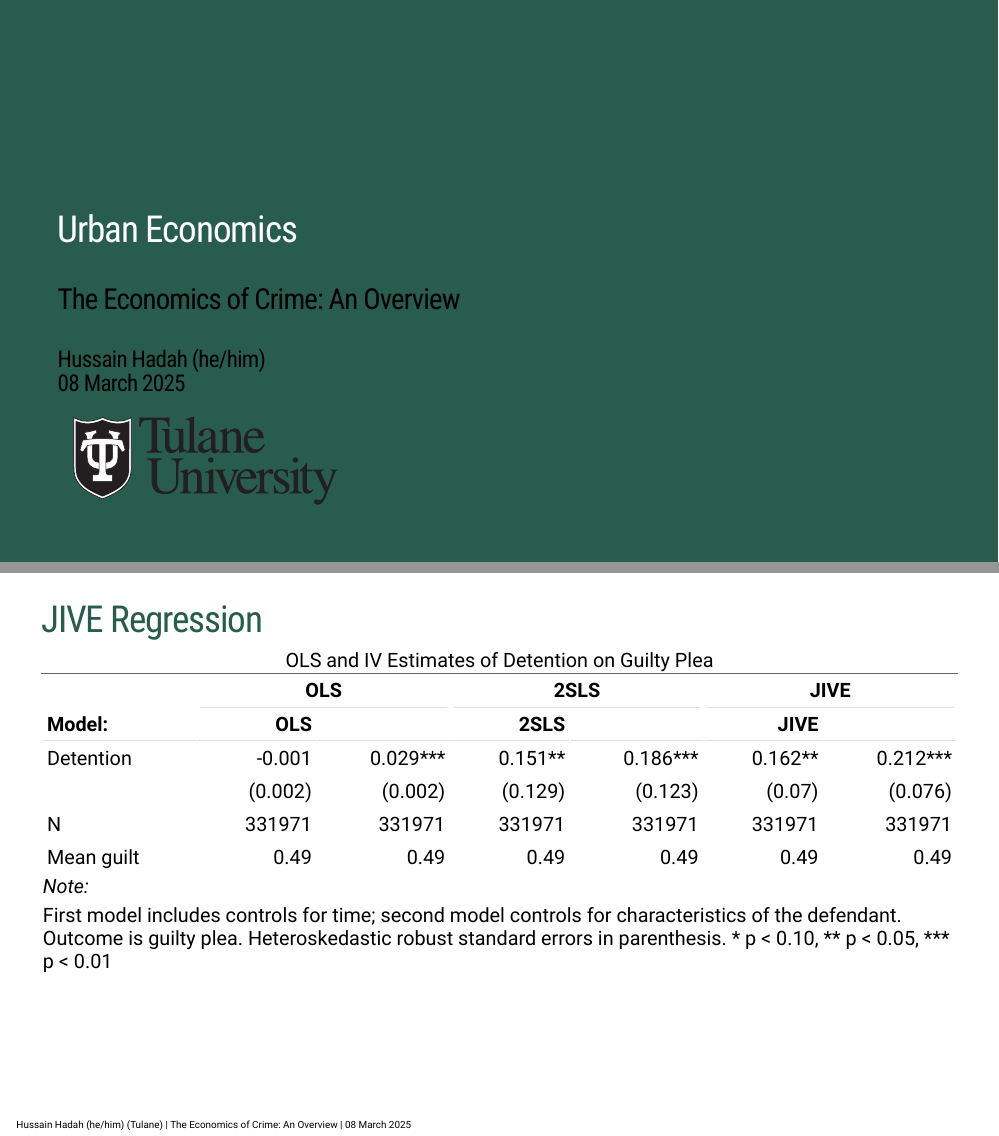
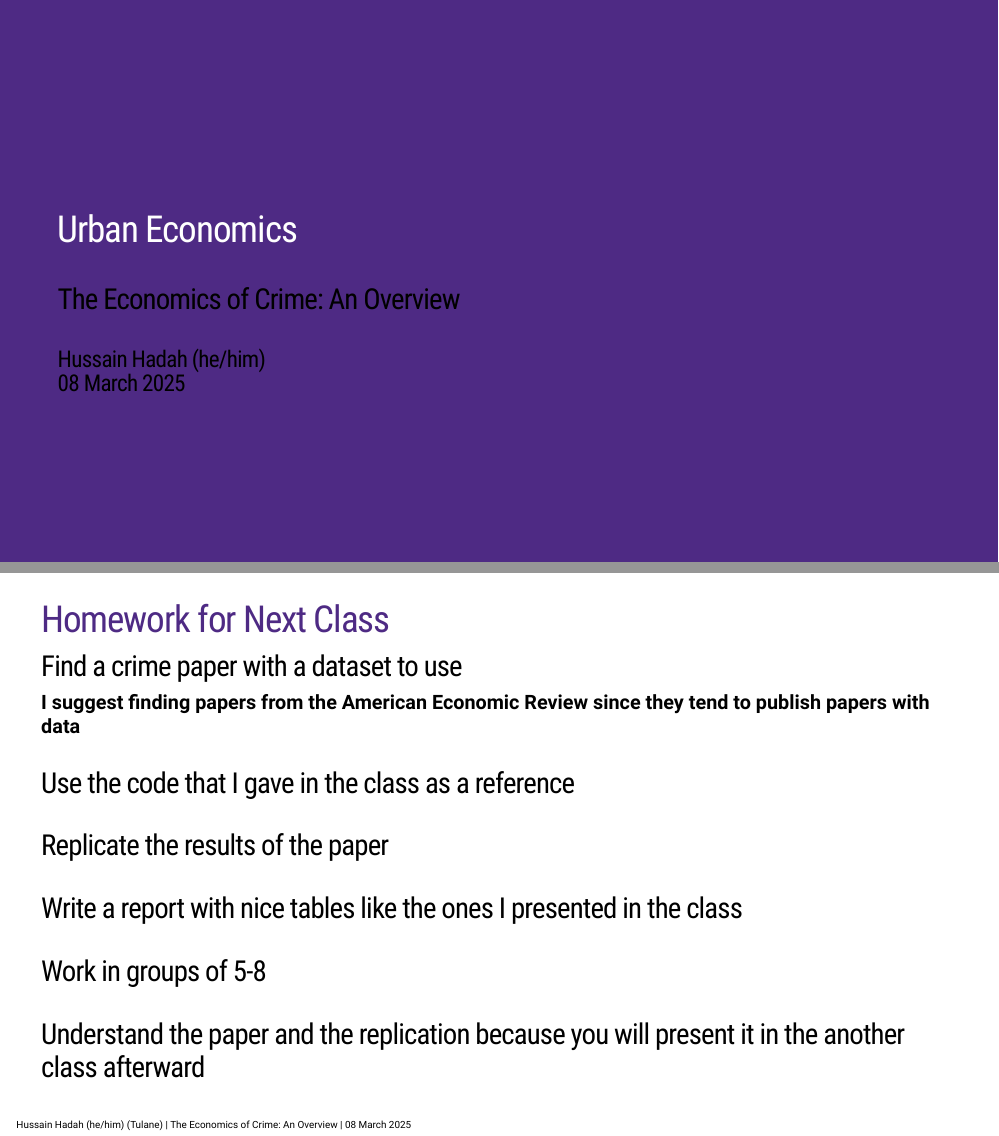
Before and after one commit to hhadah/nw-class, an R Markdown document (intro.Rmd): pages 1 and 67 of 67 before the commit and pages 1 and 68 of 68 after it, joined at a grey line. The pictures show the slides in the output file intro.html that the author committed with the source; the slides are laid out offline by our stand-in for remark.js, each with all of its steps uncovered, in fonts that may differ from those the slides ask for, and without slide numbers, shadows or browser add-ons; a font, style sheet, LaTeX package, included part or bibliography that could not be used is replaced or left out; library style sheets and scripts come from the installed R packages.

Commit message:
some more personalization

````diff
--- a/assets/tulane.css
+++ b/assets/tulane.css
@@ -15,7 +15,7 @@ To specify the margin of the first title h1
   margin-bottom: 10px;
 }
 .remark-slide-content > h2:first-of-type {
-  color: #285c4d;
+  color: #4E2A84;
   margin-top: 5px;
   margin-bottom: 10px;
 }
@@ -60,7 +60,7 @@ To specify the margin of the first title h1
 
 /* Change default inverse background colour */
 .inverse {
-  background-color: #0148A4;
+  background-color: #4E2A84;
   text-shadow: 0 0 20px #333;
 }
 .inverse .remark-slide-number {
@@ -75,7 +75,7 @@ To specify the margin of the first title h1
   background-color: #CC9900;
 }
 .tulane-green {
-  background-color: #285c4d;
+  background-color: #4E2A84;
   color: white;
 }
 .tulane-crawfest {
@@ -87,7 +87,7 @@ To specify the margin of the first title h1
 .segue {
   text-align: center;
   vertical-align: middle;
-  background-color: #0148A4;
+  background-color: #4E2A84;
   color: #FFFFFF;  /* Updated color to white */
   text-shadow: 0 0 20px #333;
 }
@@ -98,7 +98,7 @@ To specify the margin of the first title h1
 .segue-green {
   text-align: center;
   vertical-align: middle;
-  background-color: #285c4d;
+  background-color: #4E2A84;
   color: #FFFFFF;  /* Updated color to white */
   text-shadow: 0 0 20px #333;
 }
@@ -109,7 +109,7 @@ To specify the margin of the first title h1
 .segue-yellow {
   text-align: center;
   vertical-align: middle;
-  background-color: #FFB800;
+  background-color: #FFC520;
   color: #FFFFFF;  /* Updated color to white */
   text-shadow: 0 0 2px #333;
 }
@@ -358,18 +358,18 @@ slides > slide {
   /*
   background-position: 10% 90%, 100% 50%;
   background-size: 160px, 50% 100%;
-  background-color: #285c4d;
+  background-color: #4E2A84;
   /*padding-left: 100px;   delete this for 4:3 aspect ratio */
 /*
 }
 */
 
 .title-slide {
-  background-image: url(TulaneLogo-black.svg);
+  /* background-image: url(TulaneLogo-black.svg); */
   /* background-image: url(https://sydney.edu.au/etc/designs/corporate-commons/bower_components/corporate-frontend/dist/assets/img/TulaneLogo.svg); */
   background-position: 10% 90%;
   background-size: 320px;
-  background-color: #285c4d;
+  background-color: #4E2A84;
   text-align:left;
   vertical-align: top;
   text-shadow: none;
@@ -423,13 +423,13 @@ blockquote, .blockquote {
   margin-bottom: 0.2em;
   margin-left: 5px;
   margin-right: 5px;
-  border-left: solid 10px #0148A4;
-  border-top: solid 2px #0148A4;
-  border-bottom: solid 2px #0148A4;
-  border-right: solid 2px #0148A4;
+  border-left: solid 10px #4E2A84;
+  border-top: solid 2px #4E2A84;
+  border-bottom: solid 2px #4E2A84;
+  border-right: solid 2px #4E2A84;
   box-shadow: 0 0 6px rgba(0,0,0,0.5);
-  /* background-color: #285c4d; */
-  color: #285c4d;
+  /* background-color: #4E2A84; */
+  color: #4E2A84;
   padding: 0.5em;
   -moz-border-radius: 5px;
   -webkit-border-radius: 5px;
--- a/intro.Rmd
+++ b/intro.Rmd
@@ -51,7 +51,7 @@ opts_chunk$set(
   fig.height=4, fig.width=6,
   out.width="748px", out.length="520.75px",
   dpi=300, #fig.path='Figs/',
-  cache=F#, echo=F, warning=F, message=F
+  cache=T#, echo=F, warning=F, message=F
   )
 ```
 
@@ -143,7 +143,6 @@ xaringanExtra::use_panelset()
 
 ---
 class: segue-yellow
-background-image: url("assets/TulaneLogo.svg")
 background-size: 20%
 background-position: 95% 95%
 
@@ -1664,3 +1652,21 @@ kable(results_table,
   add_header_above(c(" " = 1, "OLS" = 2, "2SLS" = 2, "JIVE" = 2)) %>%
   footnote(general = "First model includes controls for time; second model controls for characteristics of the defendant. Outcome is guilty plea. Heteroskedastic robust standard errors in parenthesis. * p < 0.10, ** p < 0.05, *** p < 0.01")
 ```
+
+---
+## Homework for Next Class
+
+### Find a crime paper with a dataset to use
+
+--
+#### I suggest finding papers from the American Economic Review since they tend to publish papers with data
+
+### Use the code that I gave in the class as a reference
+
+### Replicate the results of the paper
+
+### Write a report with nice tables like the ones I presented in the class
+
+### Work in groups of 5-8
+
+### Understand the paper and the replication because you will present it in the another class afterward
````
Also changed, not shown: assets/tulane.html (added), intro.html, assets/tulane.css (4 more changed lines), intro.Rmd (15 more changed lines), 100 other files.
